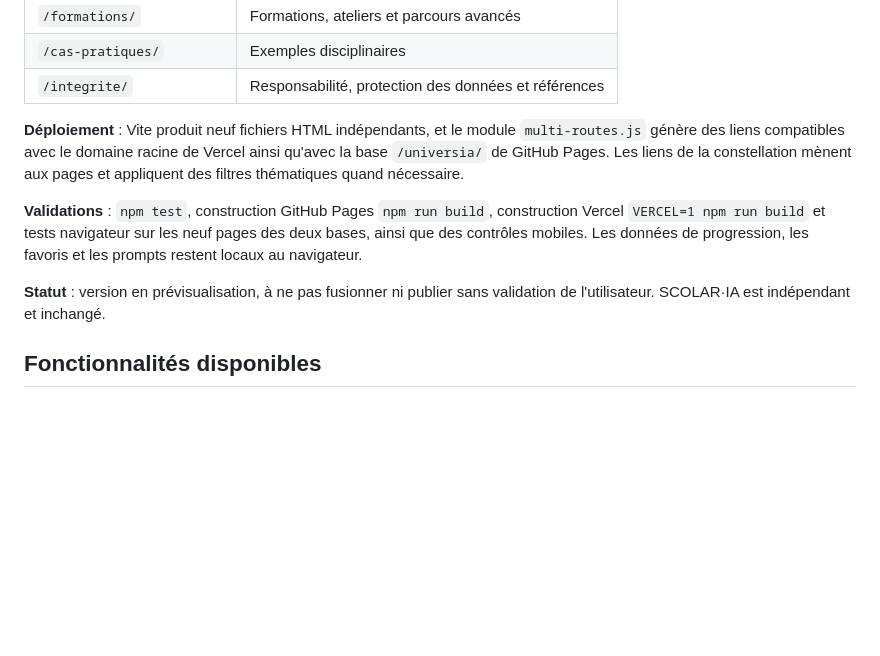
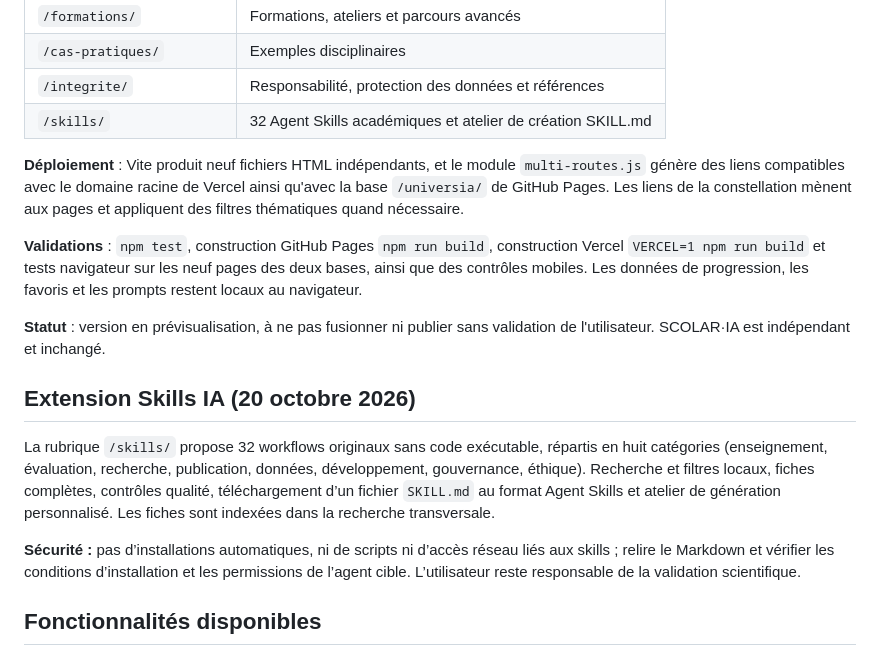
Before and after one commit to Bouguen/universia, a Markdown page: README.md, the part around the change. GitHub-like rendering; blank space fills up the shorter version.

```diff
--- a/README.md
+++ b/README.md
@@ -17,12 +17,19 @@ L'accueil est volontairement allégé : présentation, **constellation interacti
 | `/formations/` | Formations, ateliers et parcours avancés |
 | `/cas-pratiques/` | Exemples disciplinaires |
 | `/integrite/` | Responsabilité, protection des données et références |
+| `/skills/` | 32 Agent Skills académiques et atelier de création SKILL.md |
 
 **Déploiement** : Vite produit neuf fichiers HTML indépendants, et le module `multi-routes.js` génère des liens compatibles avec le domaine racine de Vercel ainsi qu'avec la base `/universia/` de GitHub Pages. Les liens de la constellation mènent aux pages et appliquent des filtres thématiques quand nécessaire.
 
 **Validations** : `npm test`, construction GitHub Pages `npm run build`, construction Vercel `VERCEL=1 npm run build` et tests navigateur sur les neuf pages des deux bases, ainsi que des contrôles mobiles. Les données de progression, les favoris et les prompts restent locaux au navigateur.
 
 **Statut** : version en prévisualisation, à ne pas fusionner ni publier sans validation de l'utilisateur. SCOLAR·IA est indépendant et inchangé.
+
+## Extension Skills IA (20 octobre 2026)
+
+La rubrique `/skills/` propose 32 workflows originaux sans code exécutable, répartis en huit catégories (enseignement, évaluation, recherche, publication, données, développement, gouvernance, éthique). Recherche et filtres locaux, fiches complètes, contrôles qualité, téléchargement d’un fichier `SKILL.md` au format Agent Skills et atelier de génération personnalisé. Les fiches sont indexées dans la recherche transversale.
+
+**Sécurité :** pas d’installations automatiques, ni de scripts ni d’accès réseau liés aux skills ; relire le Markdown et vérifier les conditions d’installation et les permissions de l’agent cible. L’utilisateur reste responsable de la validation scientifique.
 
 ## Fonctionnalités disponibles
 
```
